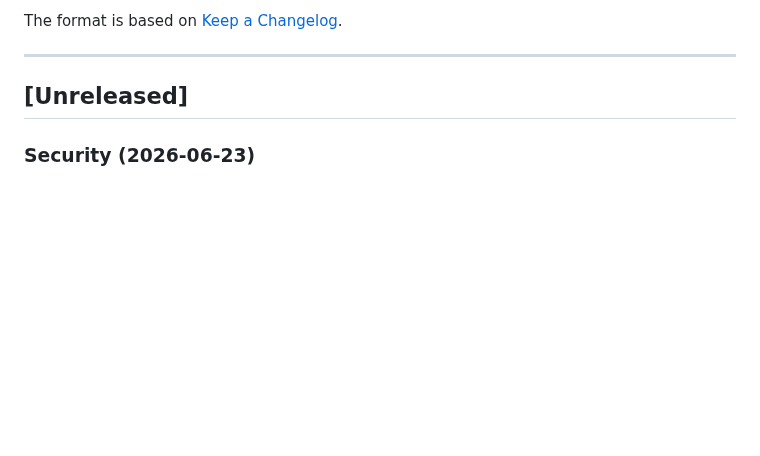
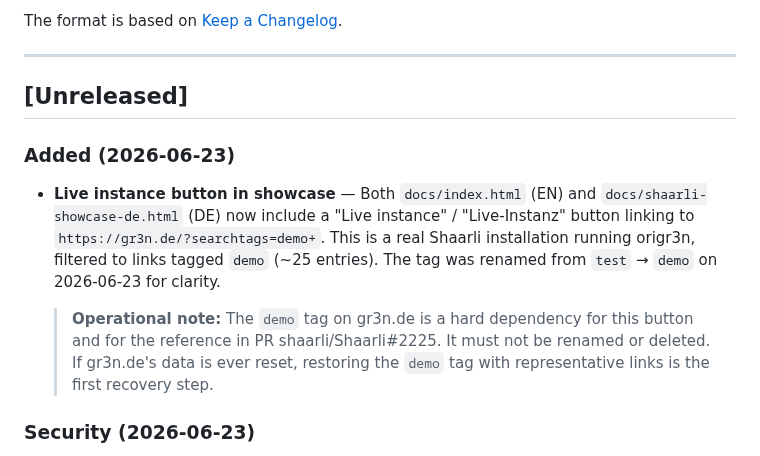
Before and after one commit to gruenheit/origr3n, a Markdown page: CHANGELOG.md, the part around the change. Drawn GitHub-style; blank space fills up the shorter version.

Commit message:
docs: document demo tag dependency in CHANGELOG
The demo tag on gr3n.de is a hard dependency for the live instance
button in both showcase pages and for PR shaarli/Shaarli#2225.
Documents the rename (test→demo) and the restore obligation.

Co-Authored-By: Claude Sonnet 4.6 <noreply@anthropic.com>

```diff
--- a/CHANGELOG.md
+++ b/CHANGELOG.md
@@ -7,6 +7,12 @@ The format is based on [Keep a Changelog](https://keepachangelog.com/en/1.0.0/).
 ---
 
 ## [Unreleased]
+
+### Added (2026-06-23)
+
+- **Live instance button in showcase** — Both `docs/index.html` (EN) and `docs/shaarli-showcase-de.html` (DE) now include a "Live instance" / "Live-Instanz" button linking to `https://gr3n.de/?searchtags=demo+`. This is a real Shaarli installation running origr3n, filtered to links tagged `demo` (~25 entries). The tag was renamed from `test` → `demo` on 2026-06-23 for clarity.
+
+  > **Operational note:** The `demo` tag on gr3n.de is a hard dependency for this button and for the reference in PR shaarli/Shaarli#2225. It must not be renamed or deleted. If gr3n.de's data is ever reset, restoring the `demo` tag with representative links is the first recovery step.
 
 ### Security (2026-06-23)
 
```
